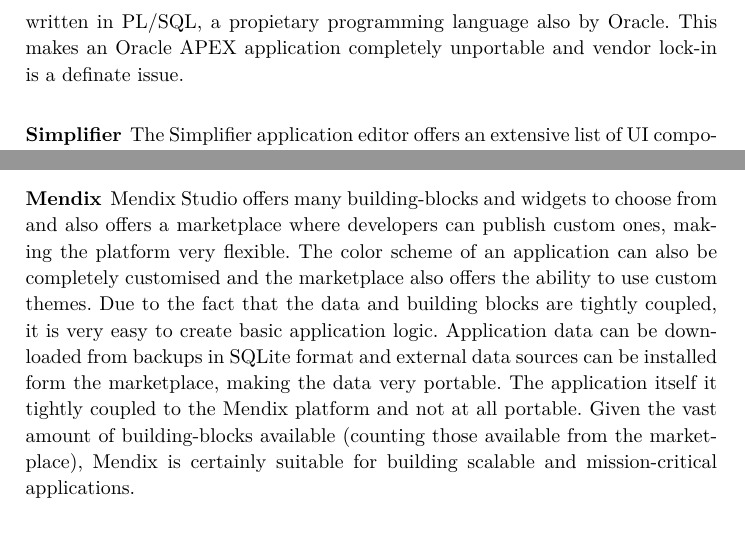
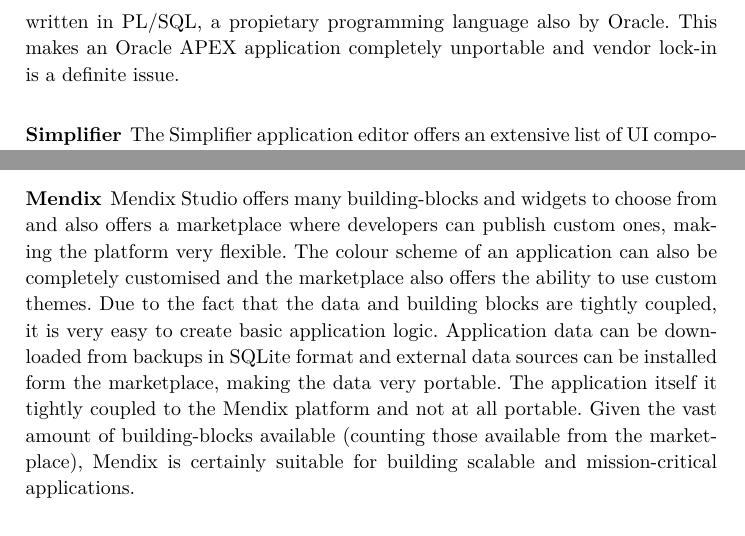
Before and after one commit to reitermarkus/low-code-vs-model-driven, a LaTeX paper (tex/paper.tex): two parts of page 14 of 16, joined at a grey line, cut so that both start at the same text. Compiled offline with XeLaTeX.

Commit message:
Fix spelling.

```diff
--- a/tex/paper.tex
+++ b/tex/paper.tex
@@ -223,7 +223,7 @@
 
 \subsubsection{Oracle APEX (Application Express)}
 
-Creating an application Oracle APEX requires basic SQL knowledge and the page designer is quite complex. Nevertheless, we were able to create our TODO List application in less than two hours by reviewing a sample application. It is also possible to completely generate the basic structure of an application using a wizard by importing data from a file, making the initial setup even easier. For further development, there is a small learning curve for getting familiar with the interface. The default theme offers three different menu types and four colour schemes and there is an option to use a custom theme. The page editor offers all basic building blocks in addition to some specialised ones, the ability to execute custom actions on page/button events and advanced options for each component. Given the flexibility and advanced options of the page designer, it is definitely possible to create scalable applications which can also be used for mission-critical usage. Oracle APEX uses their propietary Oracle Database for the back end and custom logic has to be written in PL/SQL, a propietary programming language also by Oracle. This makes an Oracle APEX application completely unportable and vendor lock-in is a definate issue.
+Creating an application Oracle APEX requires basic SQL knowledge and the page designer is quite complex. Nevertheless, we were able to create our TODO List application in less than two hours by reviewing a sample application. It is also possible to completely generate the basic structure of an application using a wizard by importing data from a file, making the initial setup even easier. For further development, there is a small learning curve for getting familiar with the interface. The default theme offers three different menu types and four colour schemes and there is an option to use a custom theme. The page editor offers all basic building blocks in addition to some specialised ones, the ability to execute custom actions on page/button events and advanced options for each component. Given the flexibility and advanced options of the page designer, it is definitely possible to create scalable applications which can also be used for mission-critical usage. Oracle APEX uses their propietary Oracle Database for the back end and custom logic has to be written in PL/SQL, a propietary programming language also by Oracle. This makes an Oracle APEX application completely unportable and vendor lock-in is a definite issue.
 
 \subsubsection{Simplifier}
 
@@ -231,7 +231,7 @@
 
 \subsubsection{Mendix}
 
-Mendix Studio offers many building-blocks and widgets to choose from and also offers a marketplace where developers can publish custom ones, making the platform very flexible. The color scheme of an application can also be completely customised and the marketplace also offers the ability to use custom themes. Due to the fact that the data and building blocks are tightly coupled, it is very easy to create basic application logic. Application data can be downloaded from backups in SQLite format and external data sources can be installed form the marketplace, making the data very portable. The application itself it tightly coupled to the Mendix platform and not at all portable. Given the vast amount of building-blocks available (counting those available from the marketplace), Mendix is certainly suitable for building scalable and mission-critical applications.
+Mendix Studio offers many building-blocks and widgets to choose from and also offers a marketplace where developers can publish custom ones, making the platform very flexible. The colour scheme of an application can also be completely customised and the marketplace also offers the ability to use custom themes. Due to the fact that the data and building blocks are tightly coupled, it is very easy to create basic application logic. Application data can be downloaded from backups in SQLite format and external data sources can be installed form the marketplace, making the data very portable. The application itself it tightly coupled to the Mendix platform and not at all portable. Given the vast amount of building-blocks available (counting those available from the marketplace), Mendix is certainly suitable for building scalable and mission-critical applications.
 
 \section{Findings \& Possible Future Work}
 \label{sec:findings}
```
Also changed, not shown: tex/paper.tex (2 more changed lines), 1 other file.
